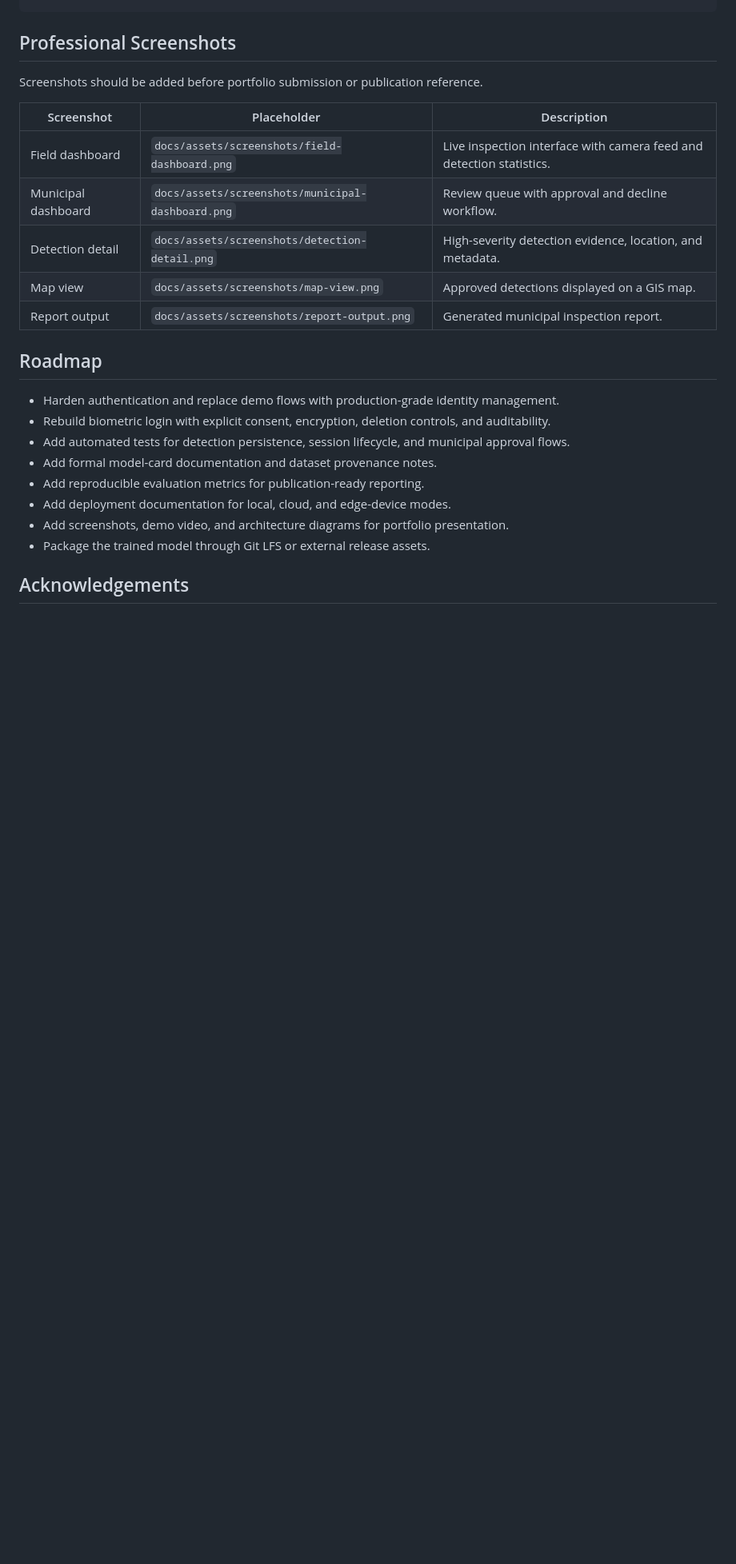
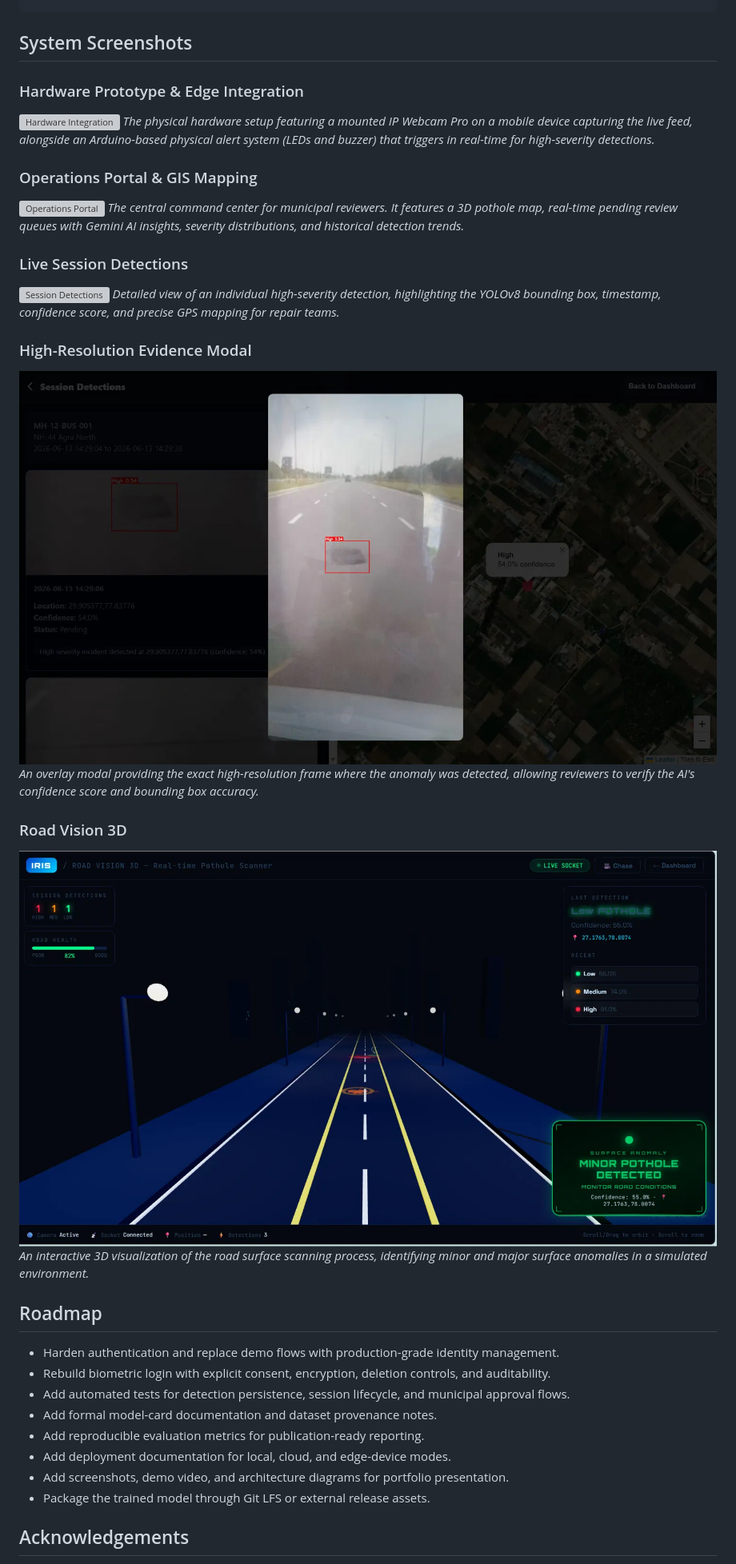
Before and after one commit to itsaddyon/IRIS, a Markdown page: README.md, the part around the change. Shown at 80% size. Rendered like a GitHub page; pictures changed too: docs/images/detection-detail.png (added), docs/images/roadvision.png (added); blank space fills up the shorter version; grey boxes are pictures that could not be loaded.

````diff
--- a/README.md
+++ b/README.md
@@ -213,17 +213,28 @@ IRIS/
 └── RELEASE_NOTES.md         # Versioned release notes
 ```
 
-## Professional Screenshots
+## System Screenshots
 
-Screenshots should be added before portfolio submission or publication reference.
+### Hardware Prototype & Edge Integration
+![Hardware Integration](docs/images/hardware.png)
+*The physical hardware setup featuring a mounted IP Webcam Pro on a mobile device capturing the live feed, alongside an Arduino-based physical alert system (LEDs and buzzer) that triggers in real-time for high-severity detections.*
 
-| Screenshot | Placeholder | Description |
-| --- | --- | --- |
-| Field dashboard | `docs/assets/screenshots/field-dashboard.png` | Live inspection interface with camera feed and detection statistics. |
-| Municipal dashboard | `docs/assets/screenshots/municipal-dashboard.png` | Review queue with approval and decline workflow. |
-| Detection detail | `docs/assets/screenshots/detection-detail.png` | High-severity detection evidence, location, and metadata. |
-| Map view | `docs/assets/screenshots/map-view.png` | Approved detections displayed on a GIS map. |
-| Report output | `docs/assets/screenshots/report-output.png` | Generated municipal inspection report. |
+
+### Operations Portal & GIS Mapping
+![Operations Portal](docs/images/portal.png)
+*The central command center for municipal reviewers. It features a 3D pothole map, real-time pending review queues with Gemini AI insights, severity distributions, and historical detection trends.*
+
+### Live Session Detections
+![Session Detections](docs/images/session.png)
+*Detailed view of an individual high-severity detection, highlighting the YOLOv8 bounding box, timestamp, confidence score, and precise GPS mapping for repair teams.*
+
+### High-Resolution Evidence Modal
+![Detection Detail](docs/images/detection-detail.png)
+*An overlay modal providing the exact high-resolution frame where the anomaly was detected, allowing reviewers to verify the AI's confidence score and bounding box accuracy.*
+
+### Road Vision 3D
+![Road Vision 3D](docs/images/roadvision.png)
+*An interactive 3D visualization of the road surface scanning process, identifying minor and major surface anomalies in a simulated environment.*
 
 ## Roadmap
 
````
Also changed, not shown: 4 other files.
